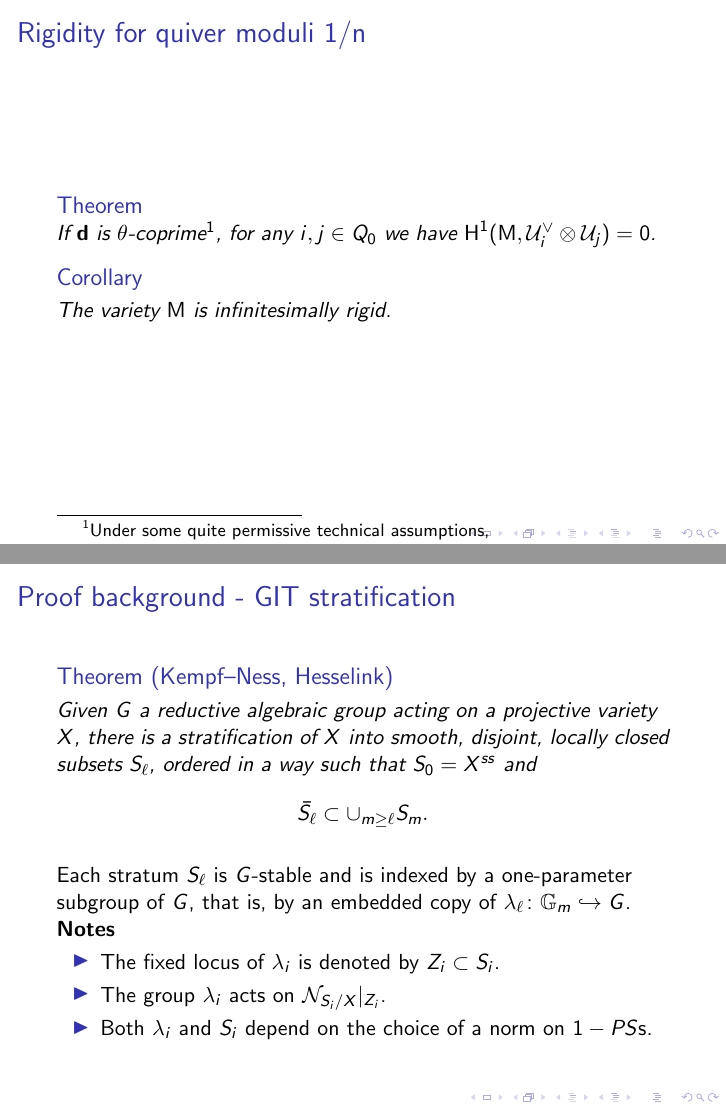
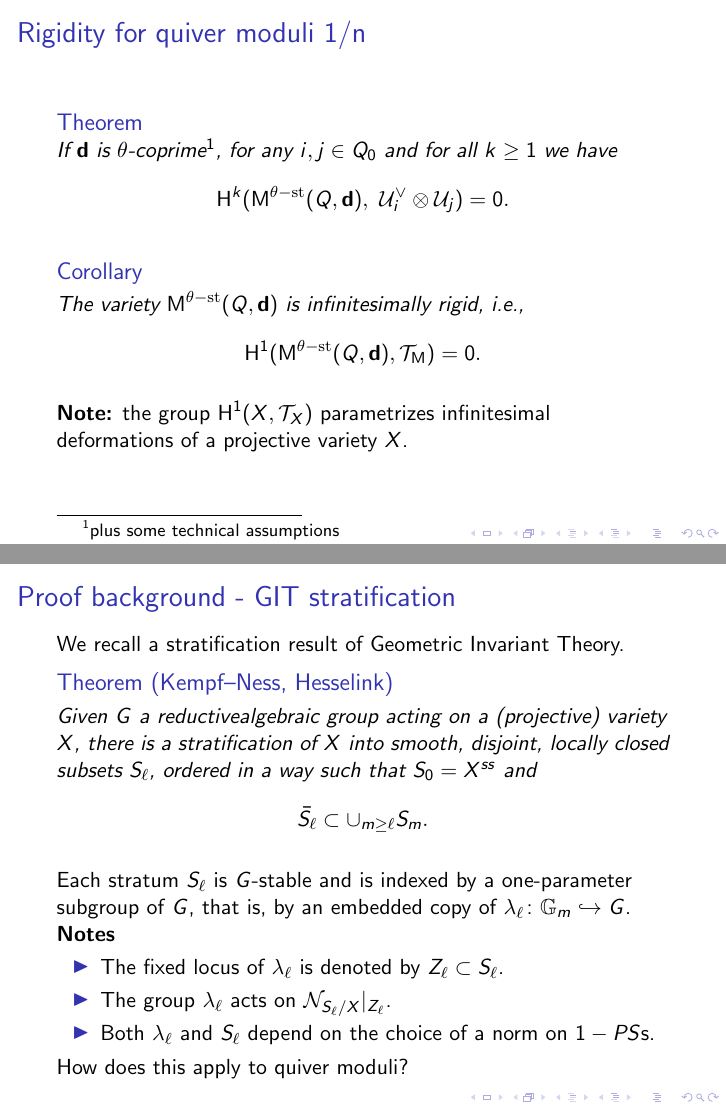
Before and after one commit to Catullo99/quiver-moduli-leipzig, LaTeX slides (note.tex): pages 43 and 49 of 71 before the commit and pages 46 and 54 of 83 after it, joined at a grey line. Compiled offline with pdfLaTeX.

Commit message:
corrections

```diff
--- a/note.tex
+++ b/note.tex
@@ -218,19 +223,24 @@ The universal bundles $U_i$ fit into a 4-terms exact sequence: \pause
 \begin{frame}
     \frametitle{Rigidity for quiver moduli 1/n}
 \begin{theorem}
-If $\tuple{d}$ is $\theta$-coprime\footnote{Under some quite permissive technical assumptions,}, for any $i, j \in Q_0$ we have
-$\HH^{1}(\modulispace, \mathcal{U}^{\vee}_{i} \otimes \mathcal{U}_j) = 0$.
+If $\tuple{d}$ is $\theta$-coprime\footnote{ plus some technical assumptions}, for any $i, j \in Q_0$ and for all $k \geq 1$ we have
+\[\HH^{k}(\modulispace^{\theta\stable}(Q, \tuple{d}),~\mathcal{U}^{\vee}_{i} \otimes \mathcal{U}_j) = 0. \]
 \end{theorem} \pause
 \begin{corollary}
-The variety $\modulispace$ is \emph{infinitesimally rigid}.
-\end{corollary}
+The variety $\modulispace^{\theta\stable}(Q, \tuple{d})$ is \emph{infinitesimally rigid}, i.e.,
+\[ \HH^1(\modulispace^{\theta\stable}(Q, \tuple{d}), \mathcal{T}_{\modulispace}) = 0. \]
+\end{corollary} \pause
+
+{\bf Note:} the group $\HH^1(X, \mathcal{T}_{X})$ parametrizes infinitesimal
+deformations of a projective variety $X$.
 \end{frame}
 
 \begin{frame}
     \frametitle{Proof background - GIT stratification}
+We recall a stratification result of Geometric Invariant Theory. \pause
 \begin{theorem}[Kempf--Ness, Hesselink]
-Given $G$ a reductive
-algebraic group acting on a projective variety $X$,
+Given $G$ a reductivealgebraic group
+acting on a (projective) variety $X$,
 there is a stratification of $X$
 into smooth, disjoint, locally closed subsets $S_{\ell}$,
 ordered in a way such that $S_0 = X^{ss}$ and
@@ -244,14 +254,14 @@ $\lambda_{\ell} \colon \mathbb{G}_m \hookrightarrow G$. \pause
 
 {\bf Notes} \pause
 \begin{itemize}
-    \item The fixed locus of $\lambda_i$ is denoted by $Z_i \subset S_i$. \pause
+    \item The fixed locus of $\lambda_{\ell}$ is denoted by $Z_{\ell} \subset S_{\ell}$. \pause
     %in fact there is a principal bundle structure
     %\[ S_i \times^{P(\lambda_i)} G \to Z_i.\] \pause
-    \item The group $\lambda_i$ acts on $\mathcal{N}_{S_i/X}|_{Z_i}$. \pause
-    \item Both $\lambda_i$ and $S_i$ depend on the choice of a norm on $1-PS$s.
-\end{itemize}
+    \item The group $\lambda_{\ell}$ acts on $\mathcal{N}_{S_{\ell}/X}|_{Z_{\ell}}$. \pause
+    \item Both $\lambda_{\ell}$ and $S_{\ell}$ depend on the choice of a norm on $1-PS$s.
+\end{itemize} \pause
+How does this apply to quiver moduli?
+\end{frame}
 
-\end{frame}
 \begin{frame}
     \frametitle{Harder--Nararasimhan stratification}
-    For quiver moduli, the choice of norm on 1-PSs is given by $\alpha \in \NN^{Q_0}_0$. \pause
@@ -267,4 +280,3 @@ called the \emph{HN type} of $V$, and denoted by $\tuple{d}^* = (\tuple{d}^1,\do
 \begin{theorem}[Reineke \cite{MR1974891}]
-Separating representations in $\parameterspace(Q, \tuple{d})$ gives
+Separating representations in $\parameterspace(Q, \tuple{d})$ by their HN type gives
 a stratification into smooth, disjoint, locally closed subsets $S_{\tuple{d}^*}$,
-ordered in a way such that $S_0 = X^{ss}$ and
@@ -300,7 +313,7 @@ Assume that $X^{ss}/G$ is a geometric quotient. \pause
 For a coherent $G$-sheaf $\mathcal{F}$ on $X$
 such that $\mathcal{F}|_{X^{ss}}$ descends,
 there is a standard morphism
-\[\HH^{i}(X, \mathcal{F})^{G} \to \HH^{i}(X^{ss} // G, \mathcal{F}_{desc}).\] \pause
+\[ \HH^k(X, \mathcal{F}) \supset \HH^{k}(X, \mathcal{F})^{G} \to \HH^{k}(X^{ss} // G, \mathcal{F}_{desc}).\] \pause
 \begin{theorem}[Teleman quantization \cite{MR3327537}]
 On each stratum $S_{\ell}$,
 denote the set of $\lambda_{\ell}$-weights of $\mathcal{F}$
@@ -328,8 +341,8 @@ On each stratum $S_{\tuple{d}^*}$, the group $\lambda_{\tuple{d}^*}$
 acts on $\det(\mathcal{N}_{S_{\tuple{d}^*}/\parameterspace})|_{Z_{\tuple{d}^*}}$, \pause
 and on $\mathcal{U}^{\vee}_i \otimes \mathcal{U}_j$. \pause
 
-If we can apply Teleman quantization, we win because
-\[\HH^i(\parameterspace, \mathcal{F}) = 0 ~\forall i \geq 1,\]
+If we can apply Teleman quantization, we win, because $\parameterspace(Q, \tuple{d})$ is affine, so
+\[\HH^k(\parameterspace(Q, \tuple{d}), \mathcal{F}) = 0 ~\forall k \geq 1,\]
 so we compute the weights we are interested in.
 \end{frame}
 
```
Also changed, not shown: note.tex (41 more changed lines).
